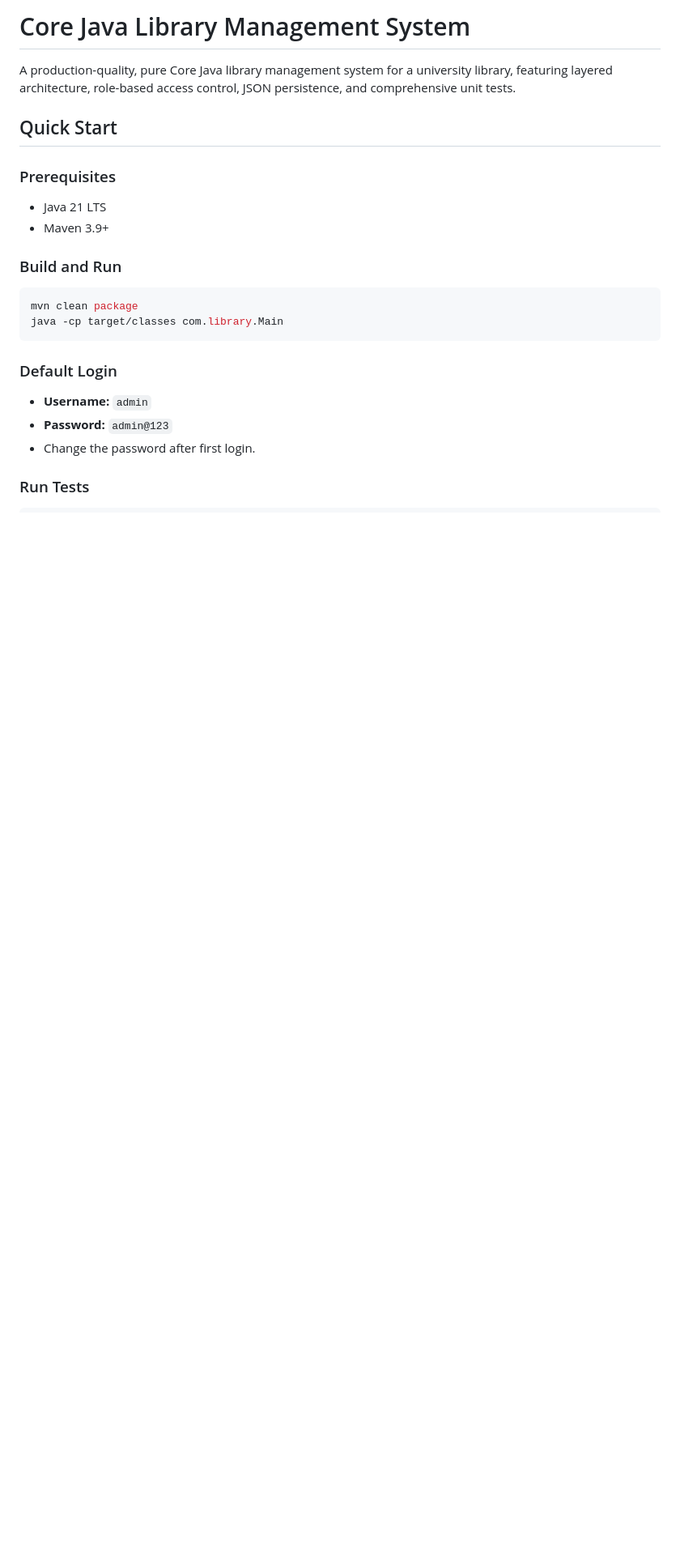
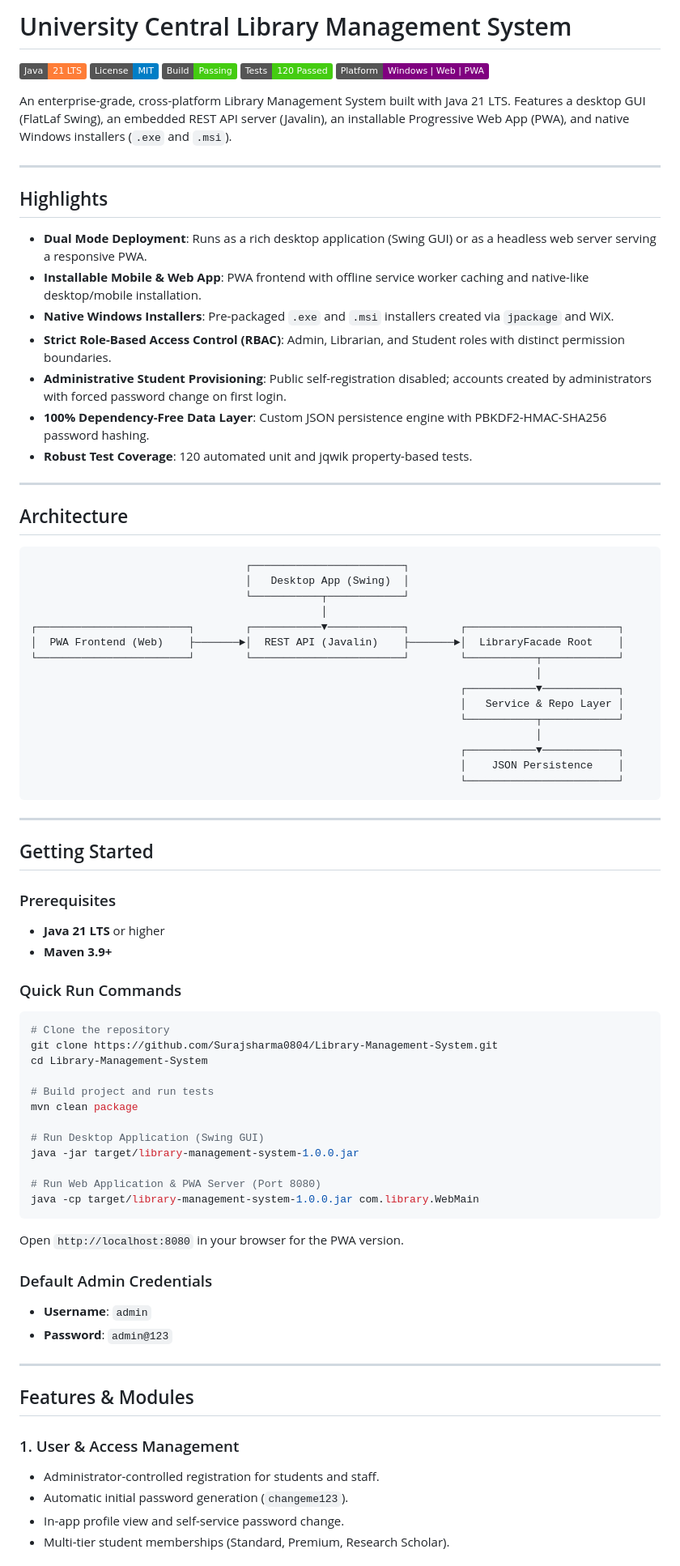
Before and after one commit to Surajsharma0804/Library-Management-System, a Markdown page: README.md, the part around one of its changes. Shown at 81% size. Rendered like a GitHub page; badges without logos; blank space fills up the shorter version.

Commit message:
docs: update README with PWA architecture, REST API, native installers and test details

````diff
--- a/README.md
+++ b/README.md
@@ -1,22 +1,87 @@
-# Core Java Library Management System
+# University Central Library Management System
 
-A production-quality, pure Core Java library management system for a university library, featuring layered architecture, role-based access control, JSON persistence, and comprehensive unit tests.
+[![Java](https://img.shields.io/badge/Java-21%20LTS-orange.svg)](https://www.oracle.com/java/)
+[![License](https://img.shields.io/badge/License-MIT-blue.svg)](LICENSE)
+[![Build](https://img.shields.io/badge/Build-Passing-brightgreen.svg)]()
+[![Tests](https://img.shields.io/badge/Tests-120%20Passed-success.svg)]()
+[![Platform](https://img.shields.io/badge/Platform-Windows%20%7C%20Web%20%7C%20PWA-purple.svg)]()
 
-## Quick Start
+An enterprise-grade, cross-platform Library Management System built with Java 21 LTS. Features a desktop GUI (FlatLaf Swing), an embedded REST API server (Javalin), an installable Progressive Web App (PWA), and native Windows installers (`.exe` and `.msi`).
+
+---
+
+## Highlights
+
+- **Dual Mode Deployment**: Runs as a rich desktop application (Swing GUI) or as a headless web server serving a responsive PWA.
+- **Installable Mobile & Web App**: PWA frontend with offline service worker caching and native-like desktop/mobile installation.
+- **Native Windows Installers**: Pre-packaged `.exe` and `.msi` installers created via `jpackage` and WiX.
+- **Strict Role-Based Access Control (RBAC)**: Admin, Librarian, and Student roles with distinct permission boundaries.
+- **Administrative Student Provisioning**: Public self-registration disabled; accounts created by administrators with forced password change on first login.
+- **100% Dependency-Free Data Layer**: Custom JSON persistence engine with PBKDF2-HMAC-SHA256 password hashing.
+- **Robust Test Coverage**: 120 automated unit and jqwik property-based tests.
+
+---
+
+## Architecture
+
+```
+                                  ┌────────────────────────┐
+                                  │   Desktop App (Swing)  │
+                                  └───────────┬────────────┘
+                                              │
+┌────────────────────────┐        ┌───────────▼────────────┐        ┌────────────────────────┐
+│  PWA Frontend (Web)    ├───────►│  REST API (Javalin)    ├───────►│  LibraryFacade Root    │
+└────────────────────────┘        └────────────────────────┘        └───────────┬────────────┘
+                                                                                │
+                                                                    ┌───────────▼────────────┐
+                                                                    │   Service & Repo Layer │
+                                                                    └───────────┬────────────┘
+                                                                                │
+                                                                    ┌───────────▼────────────┐
+                                                                    │    JSON Persistence    │
+                                                                    └────────────────────────┘
+```
+
+---
+
+## Getting Started
 
 ### Prerequisites
-- Java 21 LTS
-- Maven 3.9+
 
-### Build and Run
+- **Java 21 LTS** or higher
+- **Maven 3.9+**
+
+### Quick Run Commands
+
 ```bash
+# Clone the repository
+git clone https://github.com/Surajsharma0804/Library-Management-System.git
+cd Library-Management-System
+
+# Build project and run tests
 mvn clean package
-java -cp target/classes com.library.Main
+
+# Run Desktop Application (Swing GUI)
+java -jar target/library-management-system-1.0.0.jar
+
+# Run Web Application & PWA Server (Port 8080)
+java -cp target/library-management-system-1.0.0.jar com.library.WebMain
 ```
 
-### Default Login
-- **Username:** `admin`
-- **Password:** `admin@123`
-- Change the password after first login.
+Open `http://localhost:8080` in your browser for the PWA version.
 
-### Run Tests
+### Default Admin Credentials
+
+- **Username**: `admin`
+- **Password**: `admin@123`
+
+---
+
+## Features & Modules
+
+### 1. User & Access Management
+- Administrator-controlled registration for students and staff.
+- Automatic initial password generation (`changeme123`).
+- In-app profile view and self-service password change.
+- Multi-tier student memberships (Standard, Premium, Research Scholar).
+
````
Also changed, not shown: other parts of README.md (+57 -113 lines).
